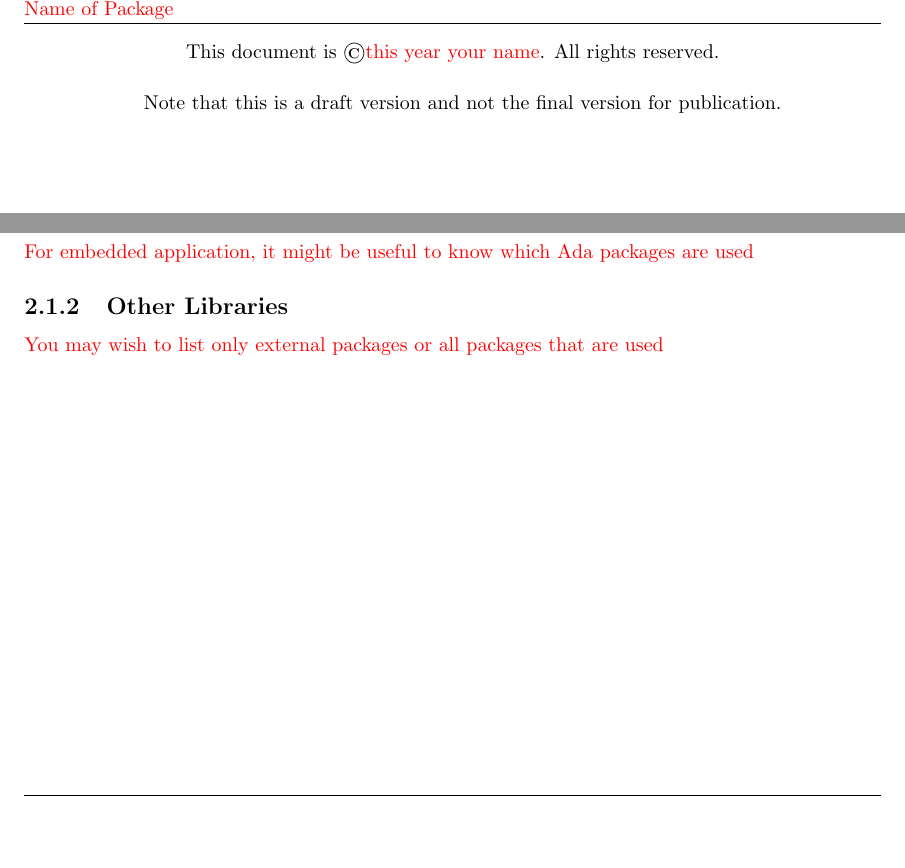
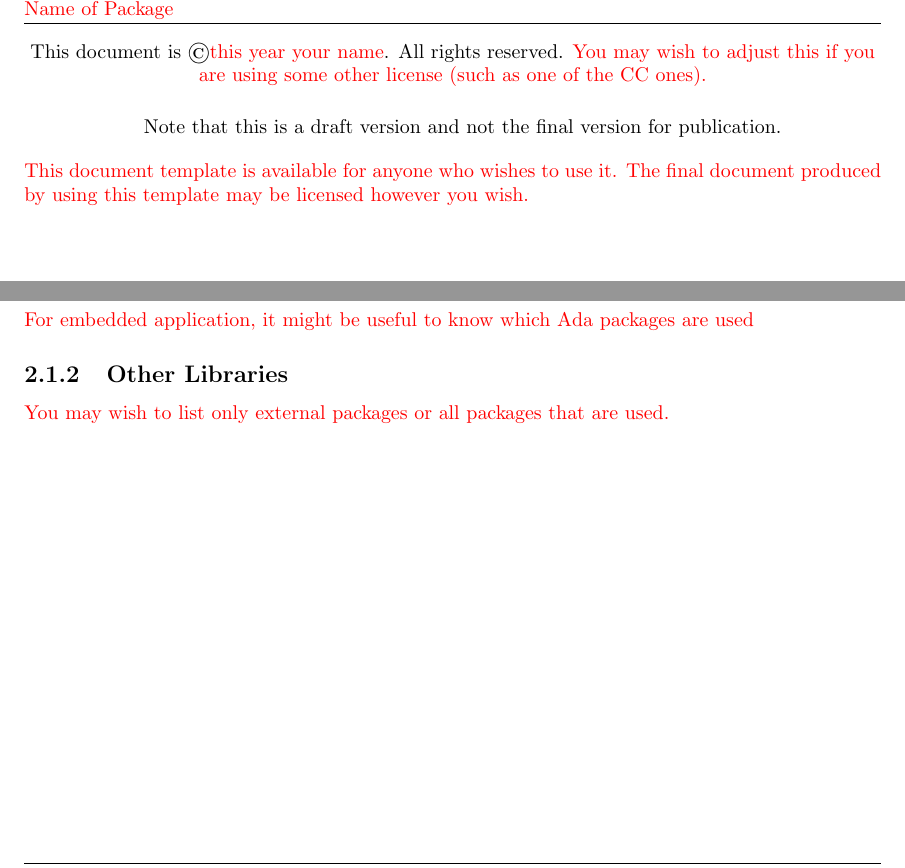
Before and after one commit to BrentSeidel/Doc-Templates, a LaTeX book (User-Guide/Users.tex): two parts of pages 2 and 6 of 11, joined at a grey line, cut so that both start at the same text, the shorter picture padded with empty space. Compiled offline with LaTeX, dvips and Ghostscript.

Commit message:
Updates to user's guide template.

```diff
--- a/User-Guide/Users.tex
+++ b/User-Guide/Users.tex
@@ -82,10 +82,11 @@
 \frontmatter
 \maketitle
 \begin{center}
-This document is \copyright \comment{this year} \comment{your name}.  All rights reserved.
+This document is \copyright \comment{this year} \comment{your name}.  All rights reserved.  \comment{You may wish to adjust this if you are using some other license (such as one of the CC ones).}
 
 \paragraph{}Note that this is a draft version and not the final version for publication.
 \end{center}
+\comment{This document template is available for anyone who wishes to use it.  The final document produced by using this template may be licensed however you wish.}
 \tableofcontents
 
 \mainmatter
```
Also changed, not shown: User-Guide/Users.pdf, User-Guide/Users.tex (2 more changed lines).
